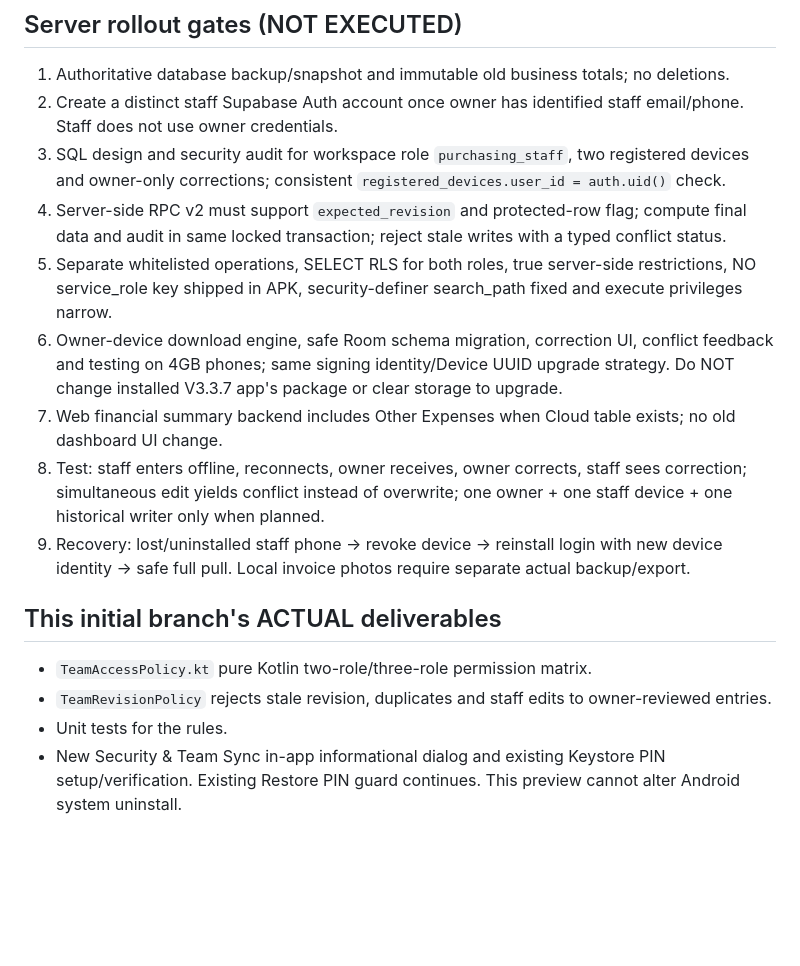
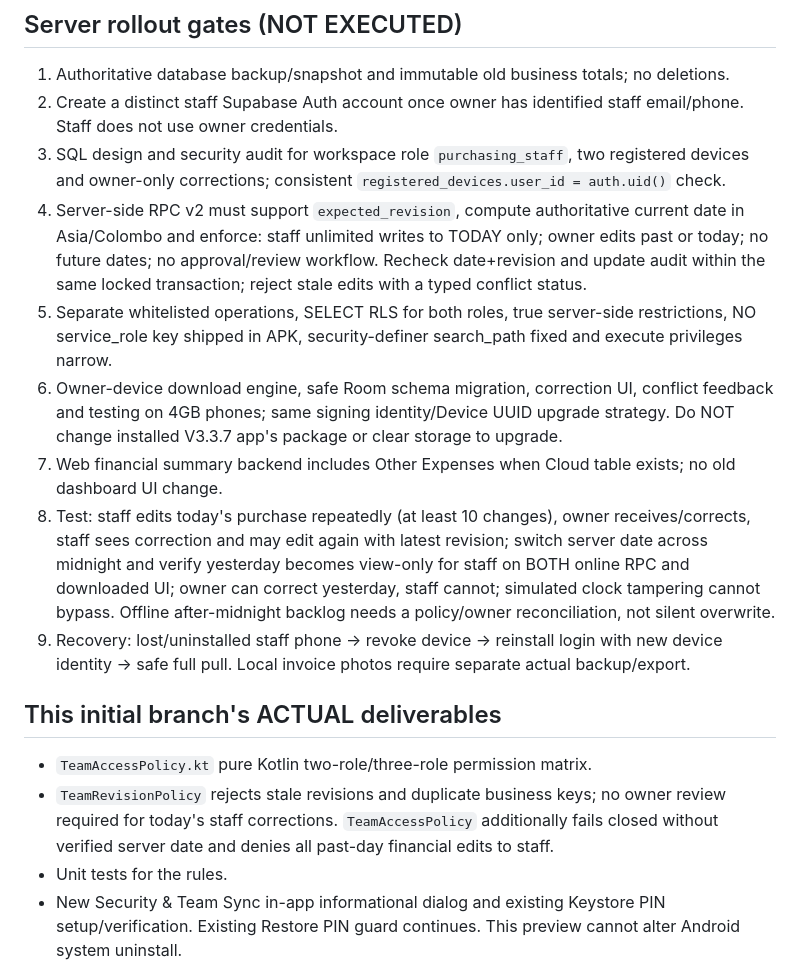
Before and after one commit to Shanawebs/peliyagoda-market-v2, a Markdown page: docs/V350_OWNER_PURCHASING_TEAM_SYNC_SECURITY_ROLLOUT.md, the part around one of its changes. Drawn GitHub-style; blank space fills up the shorter version.

```diff
--- a/docs/V350_OWNER_PURCHASING_TEAM_SYNC_SECURITY_ROLLOUT.md
+++ b/docs/V350_OWNER_PURCHASING_TEAM_SYNC_SECURITY_ROLLOUT.md
@@ -49,17 +58,17 @@ Owner decision 2026-10-24: purchasing team enters daily market transactions on a
 1. Authoritative database backup/snapshot and immutable old business totals; no deletions.
 2. Create a distinct staff Supabase Auth account once owner has identified staff email/phone. Staff does not use owner credentials.
 3. SQL design and security audit for workspace role `purchasing_staff`, two registered devices and owner-only corrections; consistent `registered_devices.user_id = auth.uid()` check.
-4. Server-side RPC v2 must support `expected_revision` and protected-row flag; compute final data and audit in same locked transaction; reject stale writes with a typed conflict status.
+4. Server-side RPC v2 must support `expected_revision`, compute authoritative current date in Asia/Colombo and enforce: staff unlimited writes to TODAY only; owner edits past or today; no future dates; no approval/review workflow. Recheck date+revision and update audit within the same locked transaction; reject stale edits with a typed conflict status.
 5. Separate whitelisted operations, SELECT RLS for both roles, true server-side restrictions, NO service_role key shipped in APK, security-definer search_path fixed and execute privileges narrow.
 6. Owner-device download engine, safe Room schema migration, correction UI, conflict feedback and testing on 4GB phones; same signing identity/Device UUID upgrade strategy. Do NOT change installed V3.3.7 app's package or clear storage to upgrade.
 7. Web financial summary backend includes Other Expenses when Cloud table exists; no old dashboard UI change.
-8. Test: staff enters offline, reconnects, owner receives, owner corrects, staff sees correction; simultaneous edit yields conflict instead of overwrite; one owner + one staff device + one historical writer only when planned.
+8. Test: staff edits today's purchase repeatedly (at least 10 changes), owner receives/corrects, staff sees correction and may edit again with latest revision; switch server date across midnight and verify yesterday becomes view-only for staff on BOTH online RPC and downloaded UI; owner can correct yesterday, staff cannot; simulated clock tampering cannot bypass. Offline after-midnight backlog needs a policy/owner reconciliation, not silent overwrite.
 9. Recovery: lost/uninstalled staff phone → revoke device → reinstall login with new device identity → safe full pull. Local invoice photos require separate actual backup/export.
 
 ## This initial branch's ACTUAL deliverables
 
 - `TeamAccessPolicy.kt` pure Kotlin two-role/three-role permission matrix.
-- `TeamRevisionPolicy` rejects stale revision, duplicates and staff edits to owner-reviewed entries.
+- `TeamRevisionPolicy` rejects stale revisions and duplicate business keys; no owner review required for today's staff corrections. `TeamAccessPolicy` additionally fails closed without verified server date and denies all past-day financial edits to staff.
 - Unit tests for the rules.
 - New Security & Team Sync in-app informational dialog and existing Keystore PIN setup/verification. Existing Restore PIN guard continues. This preview cannot alter Android system uninstall.
 - **No live multiwriter RPC, no Cloud phone-downloader, no two-phone APK deployment, no server changes.** The old Cloud Phone continues working unchanged.
```
Also changed, not shown: other parts of docs/V350_OWNER_PURCHASING_TEAM_SYNC_SECURITY_ROLLOUT.md (+14 -5 lines).
